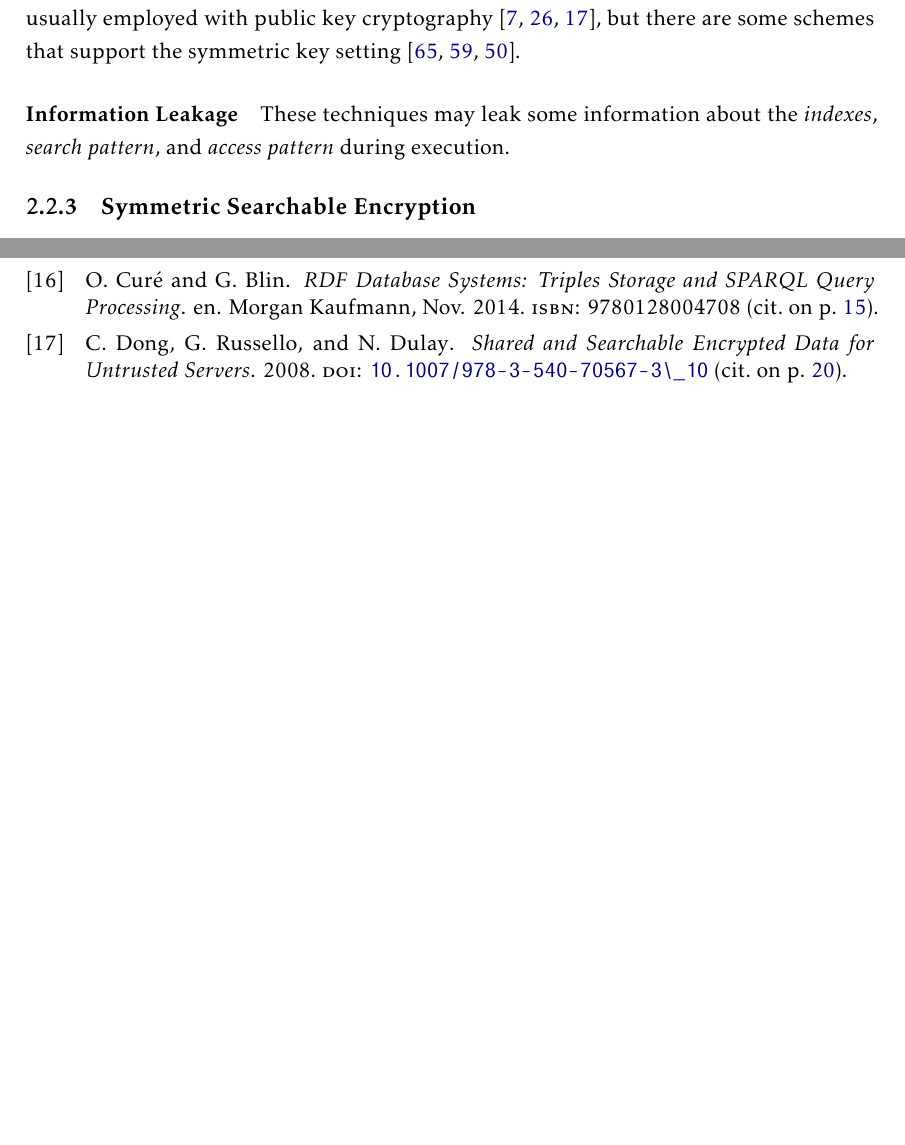
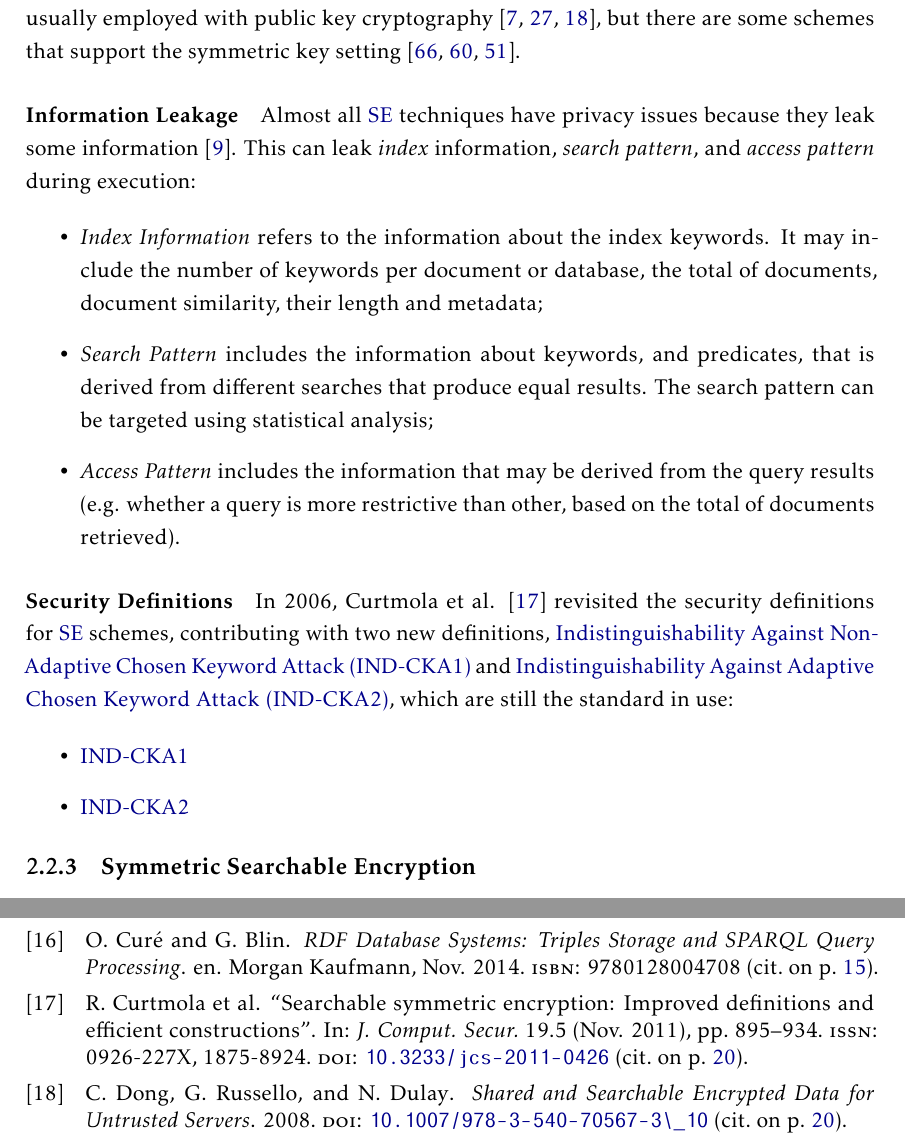
Before and after one commit to DCebola/SEnTriS, a LaTeX thesis (template.tex, which reads Chapters/chapter2/2-related-work.tex, Chapters/lists-of/acronyms.tex): two parts of pages 28 and 32 of 37 before the commit and two parts of pages 28 and 33 of 38 after it, joined at a grey line, cut so that both start at the same text, the shorter picture padded with empty space. Compiled offline with pdfLaTeX.

Commit message:
Working on security definitions

```diff
--- a/Chapters/chapter2/2-related-work.tex
+++ b/Chapters/chapter2/2-related-work.tex
@@ -473,8 +473,23 @@ In proxy re-encryption cryptography, a proxy is used to re-encrypt a ciphertext,
 \paragraph{Information Leakage}
 
 % Explain more about each type of leakage
-These techniques may leak some information about the \emph{indexes}, \emph{search pattern}, and \emph{access pattern} during execution.
+Almost all \gls{SE} techniques have privacy issues because they leak some information \autocite{Bosch2014-eb}. This can leak \emph{index} information, \emph{search pattern}, and \emph{access pattern} during execution:
 
+\begin{itemize}
+    \item \emph{Index Information} refers to the information about the index keywords. It may include the number of keywords per document or database, the total of documents, document similarity, their length and metadata;
+    \item \emph{Search Pattern} includes the information about keywords, and predicates, that is derived from different searches that produce equal results. The search pattern can be targeted using statistical analysis;
+    \item \emph{Access Pattern} includes the information that may be derived from the query results (e.g. whether a query is more restrictive than other, based on the total of documents retrieved).
+\end{itemize}
+
+\paragraph{Security Definitions}
+
+In 2006, Curtmola et al. \autocite{Curtmola2011-hi} revisited the security definitions for \gls{SE} schemes, contributing with two new definitions, \gls{IND-CKA1} and \gls{IND-CKA2}, which are still the standard in use:
+
+\begin{itemize}
+    \item \gls{IND-CKA1}
+    \item \gls{IND-CKA2}
+\end{itemize}
+%Curtmola et al. [2006] revisited the existing security definitions and pointed out thatprevious definitions are not adequate for SSE and that the security of indexes and thesecurity of trapdoors are inherently linked. They introduce two new adversarial modelsfor searchable encryption, anonadaptive(IND-CKA1)and anadaptive(IND-CKA2)one, which are widely used as the standard definitions for SSE to date. Intuitively,the definitions require that nothing should be leaked from the remotely stored filesand index beyond the outcome and the search pattern of the queries. The IND-CKA1/2security definitions include security for trapdoors and guarantee that the trapdoorsdo not leak information about the keywords (except for what can be inferred from thesearch and access patterns). Nonadaptive definitions only guarantee the security of ascheme if the client generates all queries at once. This might not be feasible for certain(practical) scenarios [Curtmola et al. 2006]. The adaptive definition allowsAto chooseits queries as a function of previously obtained trapdoors and search outcomes. Thus,IND-CKA2 is considered a strong security definition for SSE.
 
 \subsection{Symmetric Searchable Encryption}
 \label{ch2:sec:symmetric-searchable-encryption}
--- a/Chapters/lists-of/acronyms.tex
+++ b/Chapters/lists-of/acronyms.tex
@@ -22,6 +22,10 @@
 \newacronym{M/S}{M/S}{Multiple Writer/Single Reader}
 \newacronym{S/M}{S/M}{Single Writer/Multiple Reader}
 \newacronym{M/M}{M/M}{Multiple Writer/Multiple Reader}
+
+\newacronym{IND-CKA1}{IND-CKA1}{Indistinguishability Against Non-Adaptive Chosen Keyword Attack}
+\newacronym{IND-CKA2}{IND-CKA2}{Indistinguishability Against Adaptive Chosen Keyword Attack}
+
 
 \newacronym{NCI}{NCI}{National Cancer Institute}
 
```
Also changed, not shown: template.pdf.
